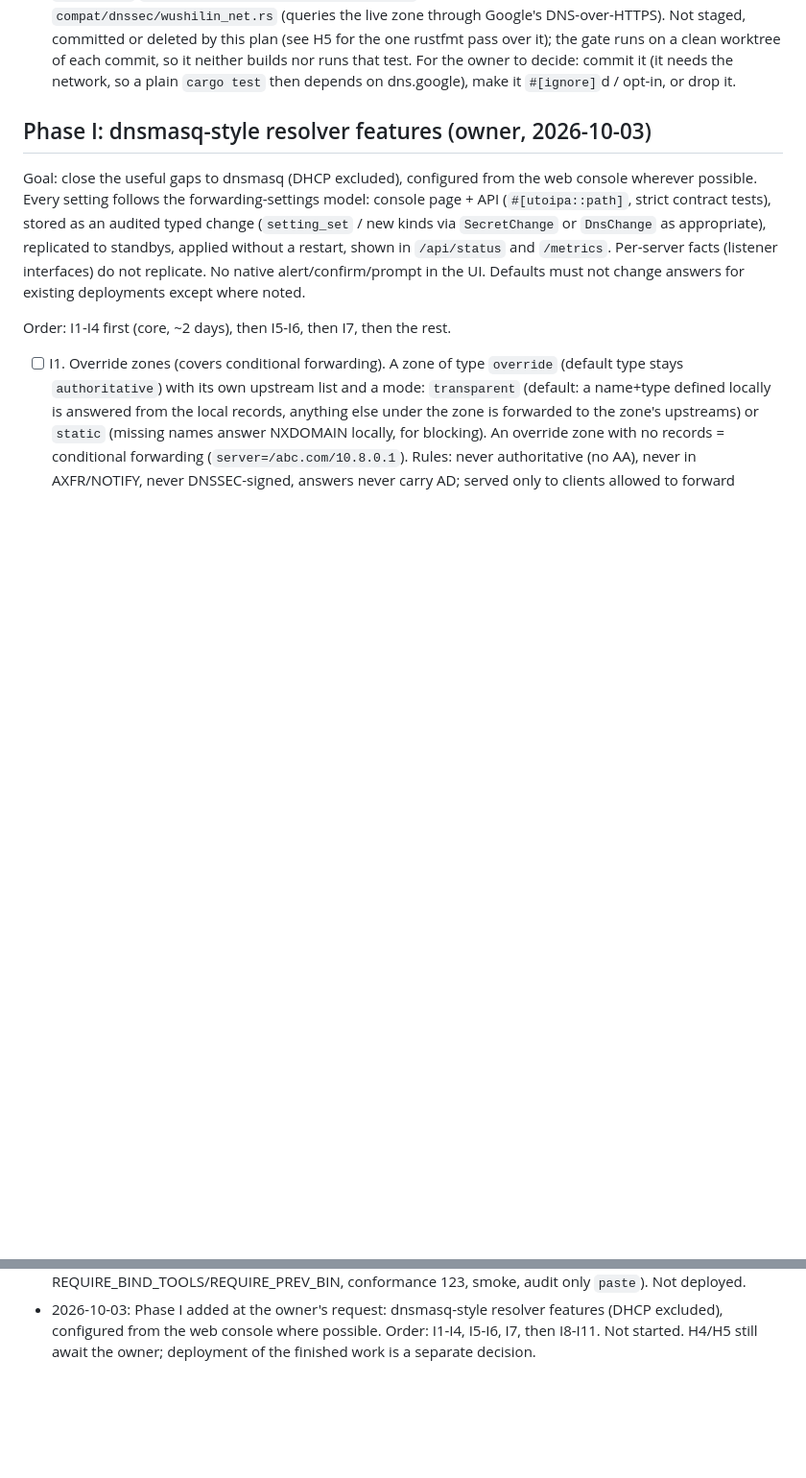
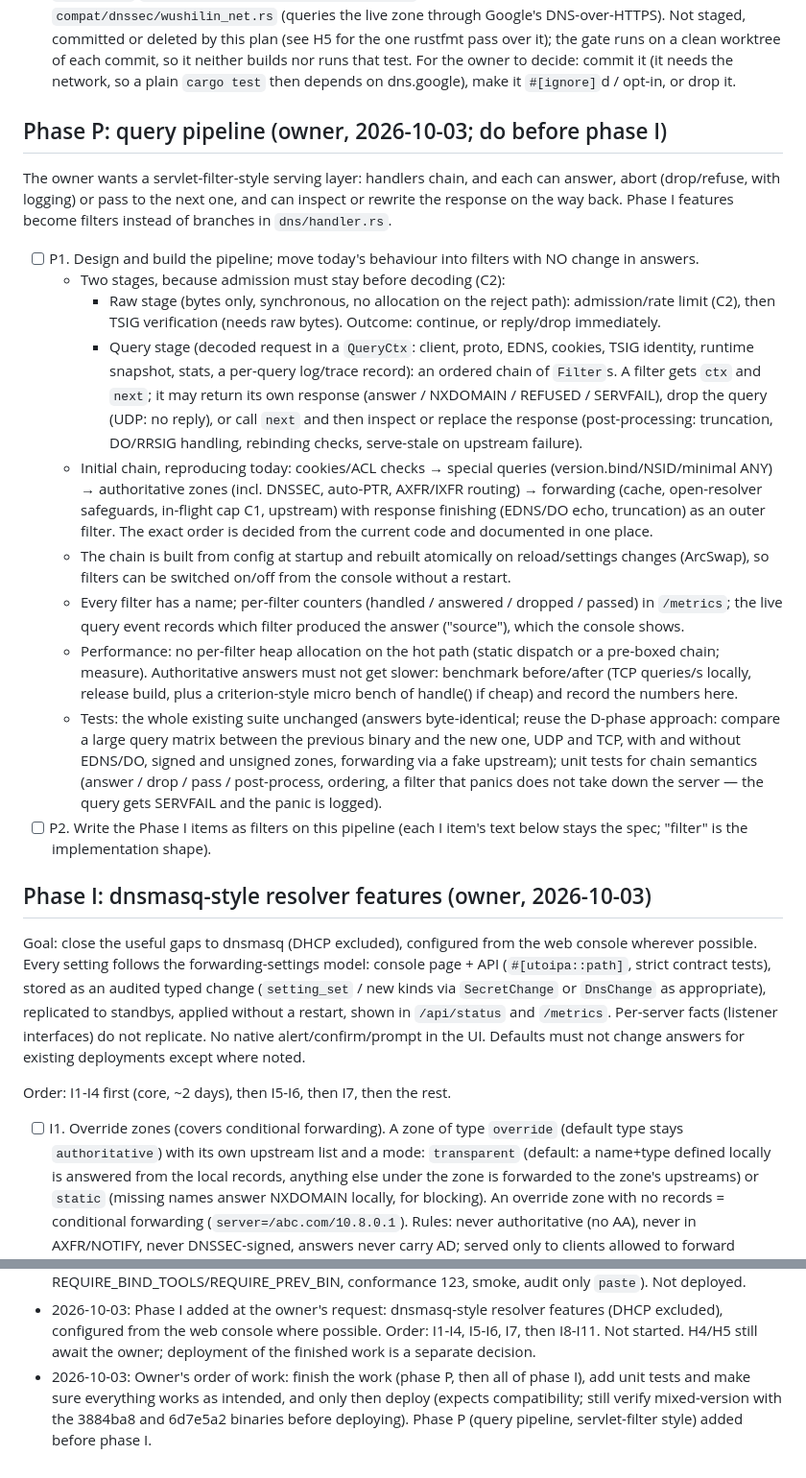
Before and after one commit to wushilin/rust-dns, a Markdown page: plan.md, 2 parts joined by grey strips. Shown at 96% size. GitHub-like rendering; blank space fills up the shorter version.

Commit message:
plan.md: phase P (filter pipeline) before phase I; owner's order of work
Co-Authored-By: Claude Opus 5.5 <noreply@anthropic.com>

```diff
--- a/plan.md
+++ b/plan.md
@@ -147,6 +147,53 @@ OpenAPI snapshot + validator, conformance (123), smoke-release, cargo-audit.
   builds nor runs that test. For the owner to decide: commit it (it needs
   the network, so a plain `cargo test` then depends on dns.google), make
   it `#[ignore]`d / opt-in, or drop it.
+
+## Phase P: query pipeline (owner, 2026-10-03; do before phase I)
+
+The owner wants a servlet-filter-style serving layer: handlers chain, and each
+can answer, abort (drop/refuse, with logging) or pass to the next one, and can
+inspect or rewrite the response on the way back. Phase I features become
+filters instead of branches in `dns/handler.rs`.
+
+- [ ] P1. Design and build the pipeline; move today's behaviour into filters
+  with NO change in answers.
+  - Two stages, because admission must stay before decoding (C2):
+    - Raw stage (bytes only, synchronous, no allocation on the reject path):
+      admission/rate limit (C2), then TSIG verification (needs raw bytes).
+      Outcome: continue, or reply/drop immediately.
+    - Query stage (decoded request in a `QueryCtx`: client, proto, EDNS,
+      cookies, TSIG identity, runtime snapshot, stats, a per-query log/trace
+      record): an ordered chain of `Filter`s. A filter gets `ctx` and `next`;
+      it may return its own response (answer / NXDOMAIN / REFUSED /
+      SERVFAIL), drop the query (UDP: no reply), or call `next` and then
+      inspect or replace the response (post-processing: truncation, DO/RRSIG
+      handling, rebinding checks, serve-stale on upstream failure).
+  - Initial chain, reproducing today: cookies/ACL checks → special queries
+    (version.bind/NSID/minimal ANY) → authoritative zones (incl. DNSSEC,
+    auto-PTR, AXFR/IXFR routing) → forwarding (cache, open-resolver
+    safeguards, in-flight cap C1, upstream) with response finishing
+    (EDNS/DO echo, truncation) as an outer filter. The exact order is
+    decided from the current code and documented in one place.
+  - The chain is built from config at startup and rebuilt atomically on
+    reload/settings changes (ArcSwap), so filters can be switched on/off from
+    the console without a restart.
+  - Every filter has a name; per-filter counters (handled / answered /
+    dropped / passed) in `/metrics`; the live query event records which
+    filter produced the answer ("source"), which the console shows.
+  - Performance: no per-filter heap allocation on the hot path (static
+    dispatch or a pre-boxed chain; measure). Authoritative answers must not
+    get slower: benchmark before/after (TCP queries/s locally, release build,
+    plus a criterion-style micro bench of handle() if cheap) and record the
+    numbers here.
+  - Tests: the whole existing suite unchanged (answers byte-identical; reuse
+    the D-phase approach: compare a large query matrix between the previous
+    binary and the new one, UDP and TCP, with and without EDNS/DO, signed
+    and unsigned zones, forwarding via a fake upstream); unit tests for chain
+    semantics (answer / drop / pass / post-process, ordering, a filter that
+    panics does not take down the server — the query gets SERVFAIL and the
+    panic is logged).
+- [ ] P2. Write the Phase I items as filters on this pipeline (each I item's
+  text below stays the spec; "filter" is the implementation shape).
 
 ## Phase I: dnsmasq-style resolver features (owner, 2026-10-03)
 
@@ -610,3 +657,8 @@ a router-sized footprint (a design property, not a feature).
   features (DHCP excluded), configured from the web console where possible.
   Order: I1-I4, I5-I6, I7, then I8-I11. Not started. H4/H5 still await the
   owner; deployment of the finished work is a separate decision.
+- 2026-10-03: Owner's order of work: finish the work (phase P, then all of
+  phase I), add unit tests and make sure everything works as intended, and
+  only then deploy (expects compatibility; still verify mixed-version with the
+  3884ba8 and 6d7e5a2 binaries before deploying). Phase P (query pipeline,
+  servlet-filter style) added before phase I.
```
